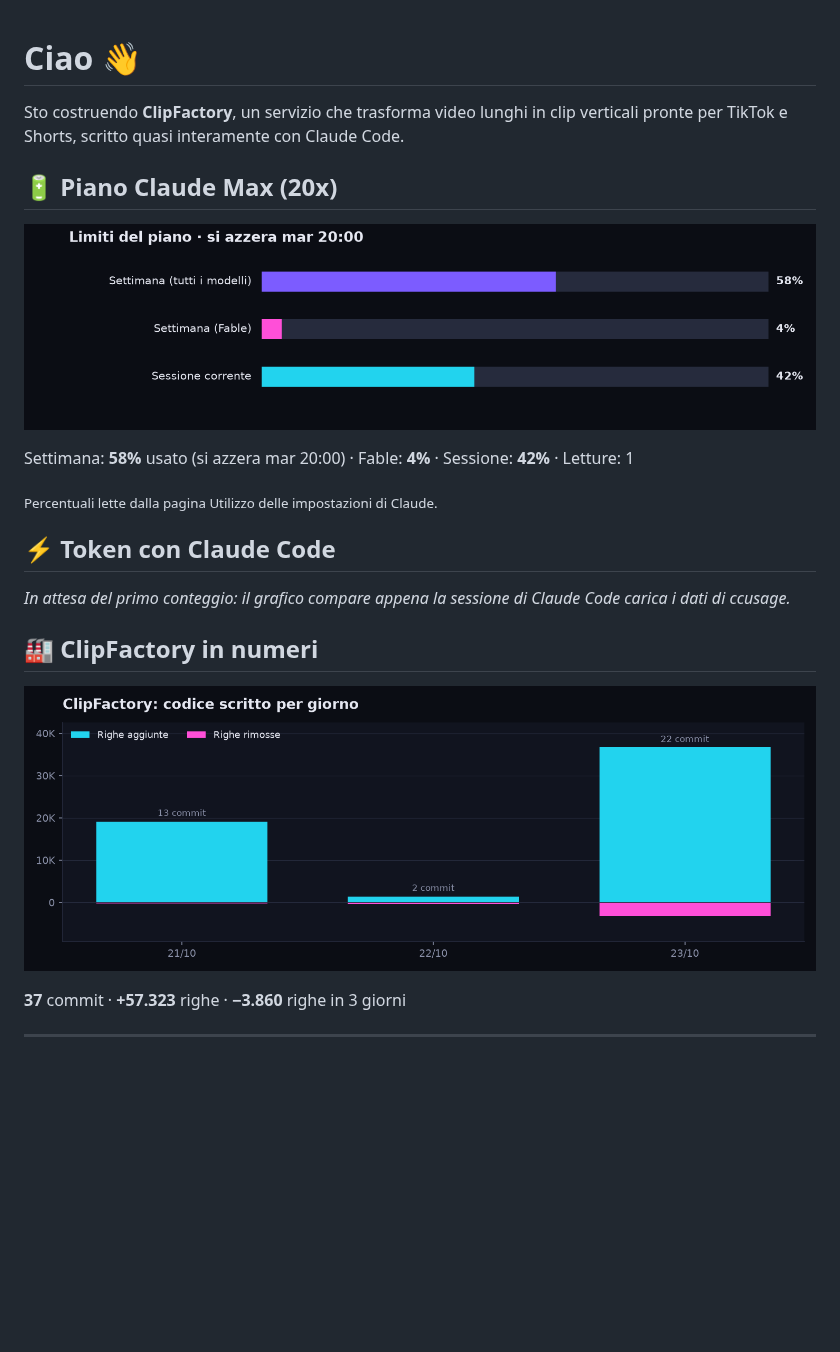
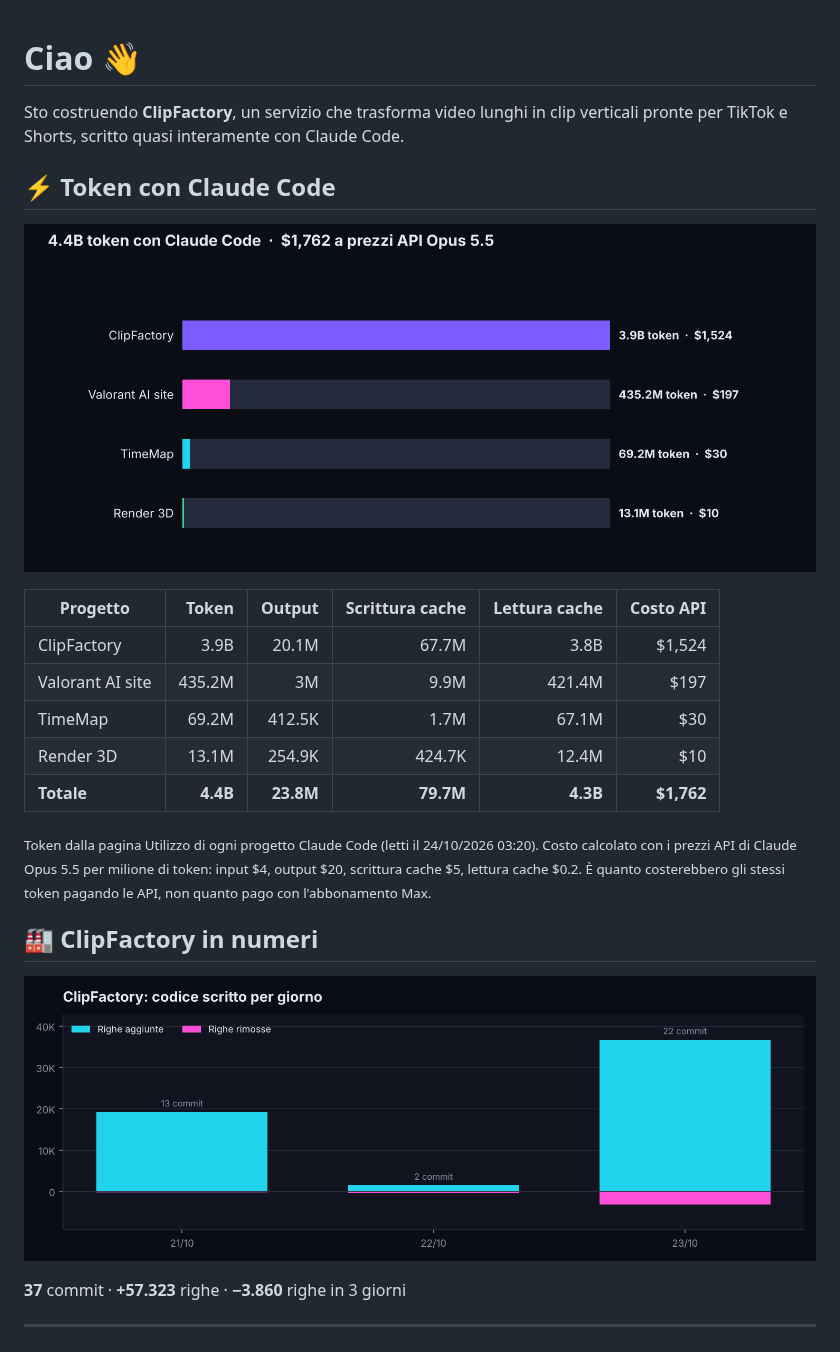
Before and after one commit to Berkant000000/Berkant000000, a Markdown page: README.md, the part around one of its changes. Drawn GitHub-style; pictures changed too: assets/activity.png, assets/plan.png (deleted), assets/projects.png (added); blank space fills up the shorter version.

Commit message:
Profilo: token per progetto e costo a prezzi API Opus 5.5
Co-Authored-By: Claude Opus 5.5 <noreply@anthropic.com>
Claude-Session: https://claude.ai/code/session_01UpipUgU88BYVWdBe7rBS6H

```diff
--- a/README.md
+++ b/README.md
@@ -2,17 +2,19 @@
 
 Sto costruendo **ClipFactory**, un servizio che trasforma video lunghi in clip verticali pronte per TikTok e Shorts, scritto quasi interamente con Claude Code.
 
-## 🔋 Piano Claude Max (20x)
-
-![Utilizzo del piano](assets/plan.png)
-
-Settimana: **58%** usato (si azzera mar 20:00) · Fable: **4%** · Sessione: **42%** · Letture: 1
-
-<sub>Percentuali lette dalla pagina Utilizzo delle impostazioni di Claude.</sub>
-
 ## ⚡ Token con Claude Code
 
-_In attesa del primo conteggio: il grafico compare appena la sessione di Claude Code carica i dati di ccusage._
+![Token per progetto](assets/projects.png)
+
+| Progetto | Token | Output | Scrittura cache | Lettura cache | Costo API |
+|---|---:|---:|---:|---:|---:|
+| ClipFactory | 3.9B | 20.1M | 67.7M | 3.8B | $1,524 |
+| Valorant AI site | 435.2M | 3M | 9.9M | 421.4M | $197 |
+| TimeMap | 69.2M | 412.5K | 1.7M | 67.1M | $30 |
+| Render 3D | 13.1M | 254.9K | 424.7K | 12.4M | $10 |
+| **Totale** | **4.4B** | **23.8M** | **79.7M** | **4.3B** | **$1,762** |
+
+<sub>Token dalla pagina Utilizzo di ogni progetto Claude Code (letti il 24/10/2026 03:20). Costo calcolato con i prezzi API di Claude Opus 5.5 per milione di token: input $4, output $20, scrittura cache $5, lettura cache $0.2. È quanto costerebbero gli stessi token pagando le API, non quanto pago con l'abbonamento Max.</sub>
 
 ## 🏭 ClipFactory in numeri
 
```
Also changed, not shown: other parts of README.md (+1 -1 lines), 3 other files.
